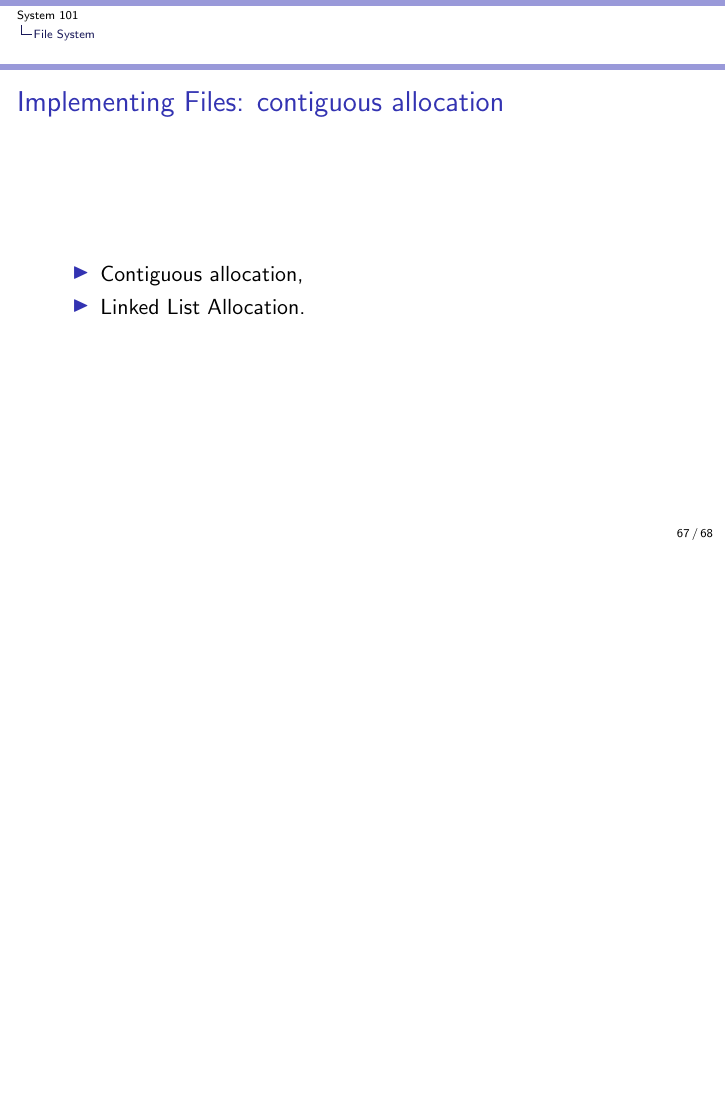
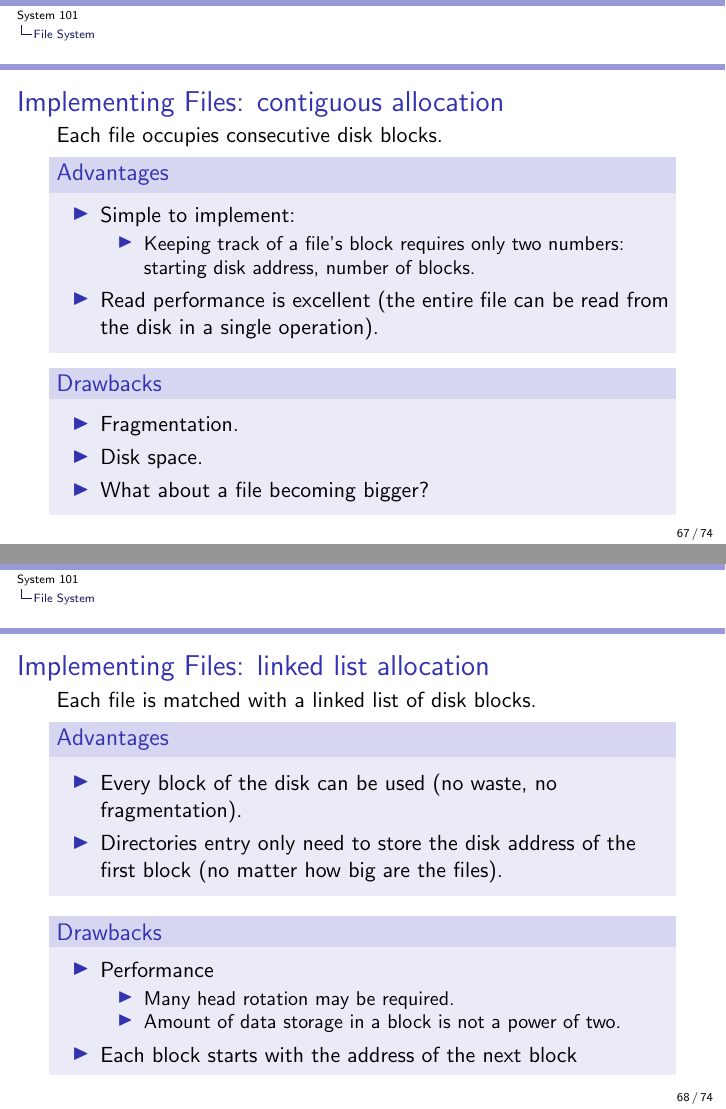
Before and after one commit to auzias/sys-101, LaTeX slides (slides/all.tex, which reads slides/6-fs.tex): page 67 of 68 before the commit and pages 67 and 68 of 74 after it, the two joined at a grey line, the shorter picture padded with empty space. Compiled offline with pdfLaTeX.

Commit message:
FS slides updated
Signed-off-by: auzias <github@auzias.net>

```diff
--- a/slides/6-fs.tex
+++ b/slides/6-fs.tex
@@ -240,9 +240,53 @@
   How to keep track of which disk blocks match with which file?
     \begin{itemize}
       \item Contiguous allocation,
-      \item Linked List allocation.
+      \item Linked list allocation,
+      \item Linked list allocation using a table in memory,
+      \item I-nodes\footnote{Index-nodes}.
   \end{itemize}
 \end{frame}
 
 \begin{frame}
-  \frametitle{Implementing Files: contiguous allocation}
+    \frametitle{Implementing Files: contiguous allocation}
+    Each file occupies consecutive disk blocks.
+    \begin{block}{Advantages}
+        \begin{itemize}
+            \item Simple to implement:
+                \begin{itemize}
+                    \item Keeping track of a file's block requires only two numbers: starting disk address, number of blocks.
+                \end{itemize}
+            \item Read performance is excellent (the entire file can be read from the disk in a single operation).
+        \end{itemize}
+    \end{block}
+    \begin{block}{Drawbacks}
+        \begin{itemize}
+            \item Fragmentation.
+            \item Disk space.
+            \item What about a file becoming bigger?
+        \end{itemize}
+    \end{block}
+\end{frame}
+
+\begin{frame}
+    \frametitle{Implementing Files: linked list allocation}
+    Each file is matched with a linked list of disk blocks.
+    \begin{block}{Advantages}
+        \begin{itemize}
+            \item Every block of the disk can be used (no waste, no fragmentation).
+            \item Directories entry only need to store the disk address of the first block (no matter how big are the files).
+        \end{itemize}
+    \end{block}
+    \begin{block}{Drawbacks}
+        \begin{itemize}
+            \item Performance
+                \begin{itemize}
+                    \item Many head rotation may be required.
+                    \item Amount of data storage in a block is not a power of two.%, but many programs read/write blocks whose size is a power of two.
+                \end{itemize}
+            \item Each block starts with the address of the next block%, that generates extra overhead.
+        \end{itemize}
+    \end{block}
+\end{frame}
+
+\begin{frame}
+    \frametitle{Implementing Files: linked list allocation using a table in memory}
@@ -248,0 +296 @@
+            \item Every block of the disk can be used (no waste, no fragmentation).
@@ -249,4 +326,5 @@
     \begin{itemize}
-      \item Contiguous allocation,
-      \item Linked List Allocation.
-  \end{itemize}
+        \item Directories entry provide the needed details to find file's disk blocks
+            \begin{itemize}
+                \item Disk address of the entire file,
+                \item Number of the first block,
```
Also changed, not shown: slides/slides.pdf, slides/6-fs.tex (61 more changed lines).
